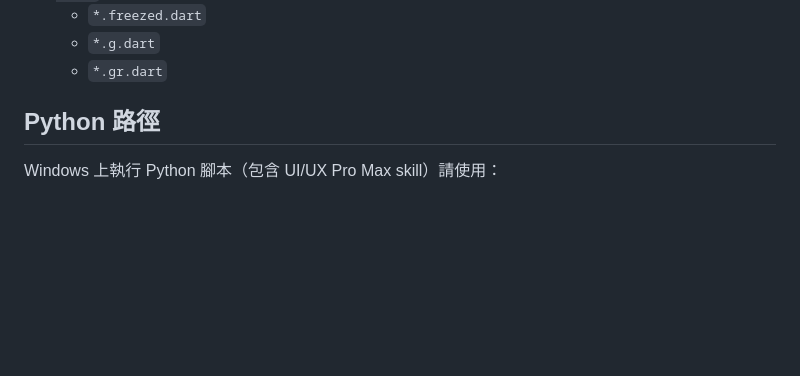
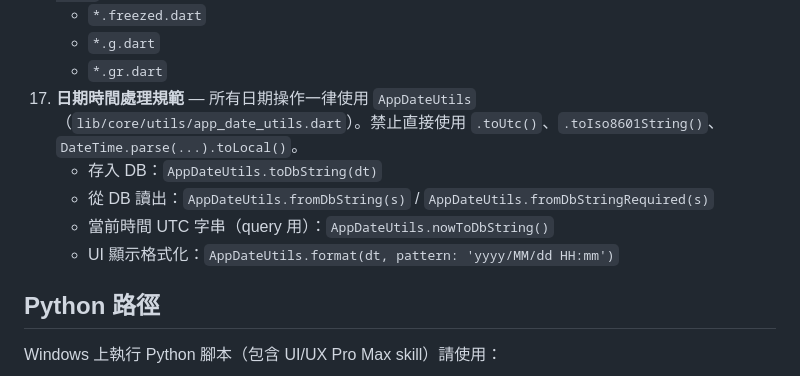
Before and after one commit to noblechelsea7/pas-de-trois, a Markdown page: CLAUDE.md, the part around the change. GitHub-like rendering; blank space fills up the shorter version.

Commit message:
docs: add date/time handling rule (#17) to CLAUDE.md Coding Rules
All date operations must use AppDateUtils. Direct .toUtc(),
.toIso8601String(), DateTime.parse().toLocal() are prohibited.

Co-Authored-By: Claude Opus 4.6 <noreply@anthropic.com>

```diff
--- a/CLAUDE.md
+++ b/CLAUDE.md
@@ -188,6 +188,11 @@ Checkout Total = Display Price + Taiwan Domestic Shipping
     - `*.freezed.dart`
     - `*.g.dart`
     - `*.gr.dart`
+17. **日期時間處理規範** — 所有日期操作一律使用 `AppDateUtils`（`lib/core/utils/app_date_utils.dart`）。禁止直接使用 `.toUtc()`、`.toIso8601String()`、`DateTime.parse(...).toLocal()`。
+    - 存入 DB：`AppDateUtils.toDbString(dt)`
+    - 從 DB 讀出：`AppDateUtils.fromDbString(s)` / `AppDateUtils.fromDbStringRequired(s)`
+    - 當前時間 UTC 字串（query 用）：`AppDateUtils.nowToDbString()`
+    - UI 顯示格式化：`AppDateUtils.format(dt, pattern: 'yyyy/MM/dd HH:mm')`
 
 ## Python 路徑
 
```
